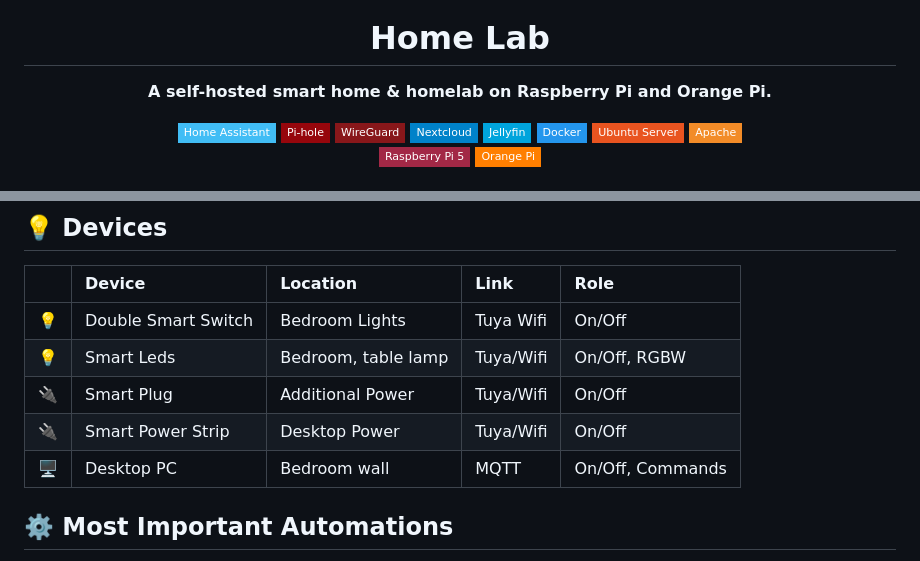
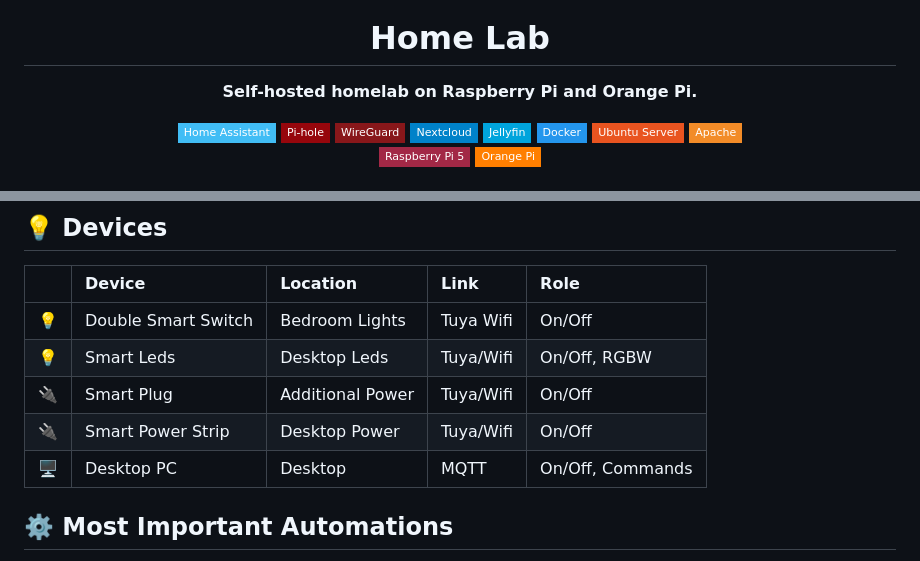
Before and after one commit to DanielMPGit/homelab, a Markdown page: README.md, 2 parts joined by grey strips. Drawn GitHub-style; badges without logos.

```diff
--- a/README.md
+++ b/README.md
@@ -5,7 +5,7 @@
 
 # Home Lab
 
-**A self-hosted smart home & homelab on Raspberry Pi and Orange Pi.**
+**Self-hosted  homelab on Raspberry Pi and Orange Pi.**
 
 ![Home Assistant](https://img.shields.io/badge/Home_Assistant-41BDF5?style=flat-square&logo=home-assistant&logoColor=white)
 ![Pi-hole](https://img.shields.io/badge/Pi--hole-96060C?style=flat-square&logo=pi-hole&logoColor=white)
@@ -77,10 +77,10 @@ A small self-hosted homelab built with a Raspberry Pi 5 and an Orange Pi 3B, run
 | | Device | Location | Link | Role |
 |:-:|:--|:--|:--|:--|
 | 💡 | Double Smart Switch | Bedroom Lights | Tuya Wifi | On/Off |
-| 💡 | Smart Leds | Bedroom, table lamp | Tuya/Wifi | On/Off, RGBW |
+| 💡 | Smart Leds | Desktop Leds | Tuya/Wifi | On/Off, RGBW |
 | 🔌 | Smart Plug | Additional Power | Tuya/Wifi | On/Off |
 | 🔌 | Smart Power Strip | Desktop Power | Tuya/Wifi | On/Off |
-| 🖥️ | Desktop PC  | Bedroom wall | MQTT | On/Off, Commands |
+| 🖥️ | Desktop PC  | Desktop | MQTT | On/Off, Commands |
 
 ## ⚙️ Most Important Automations
 
```
